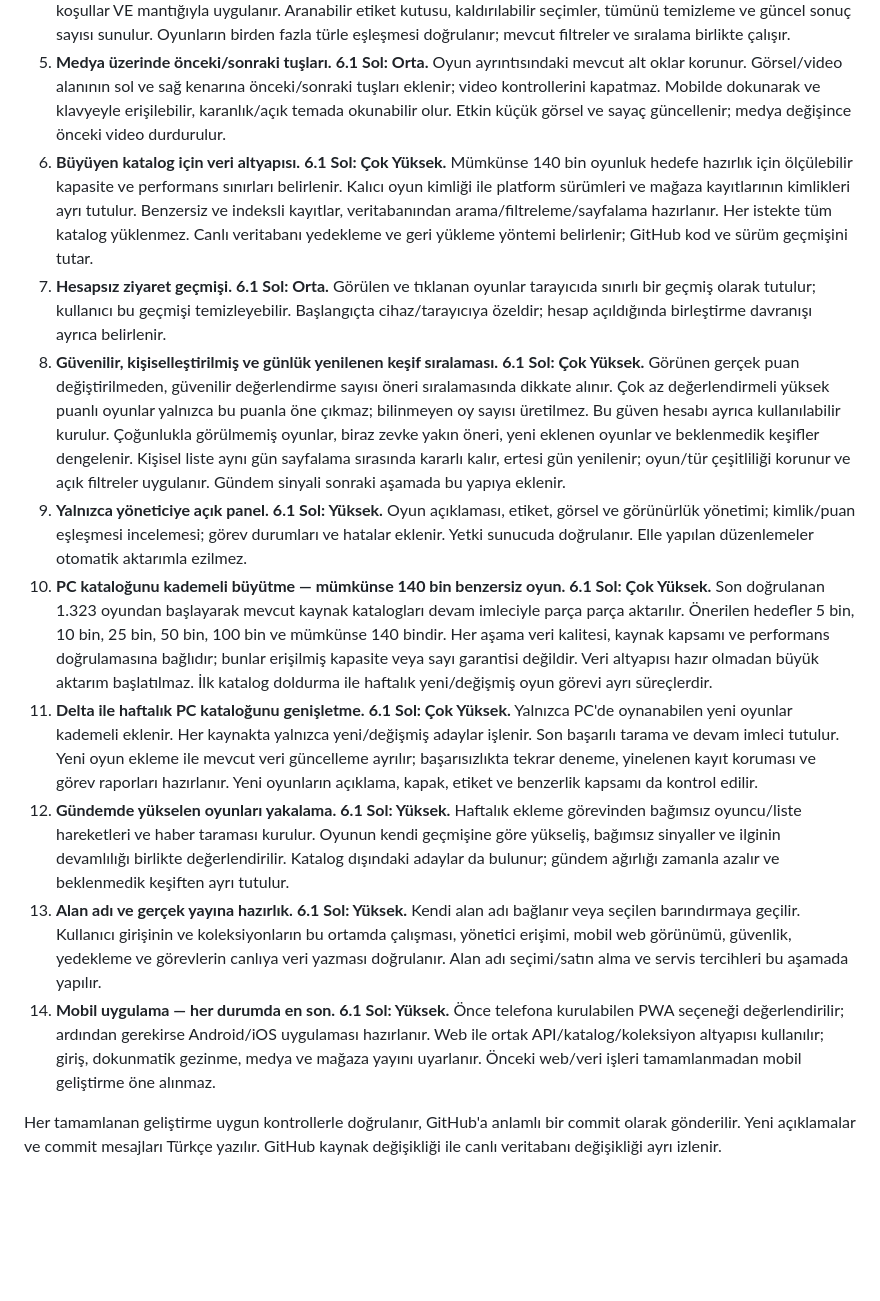
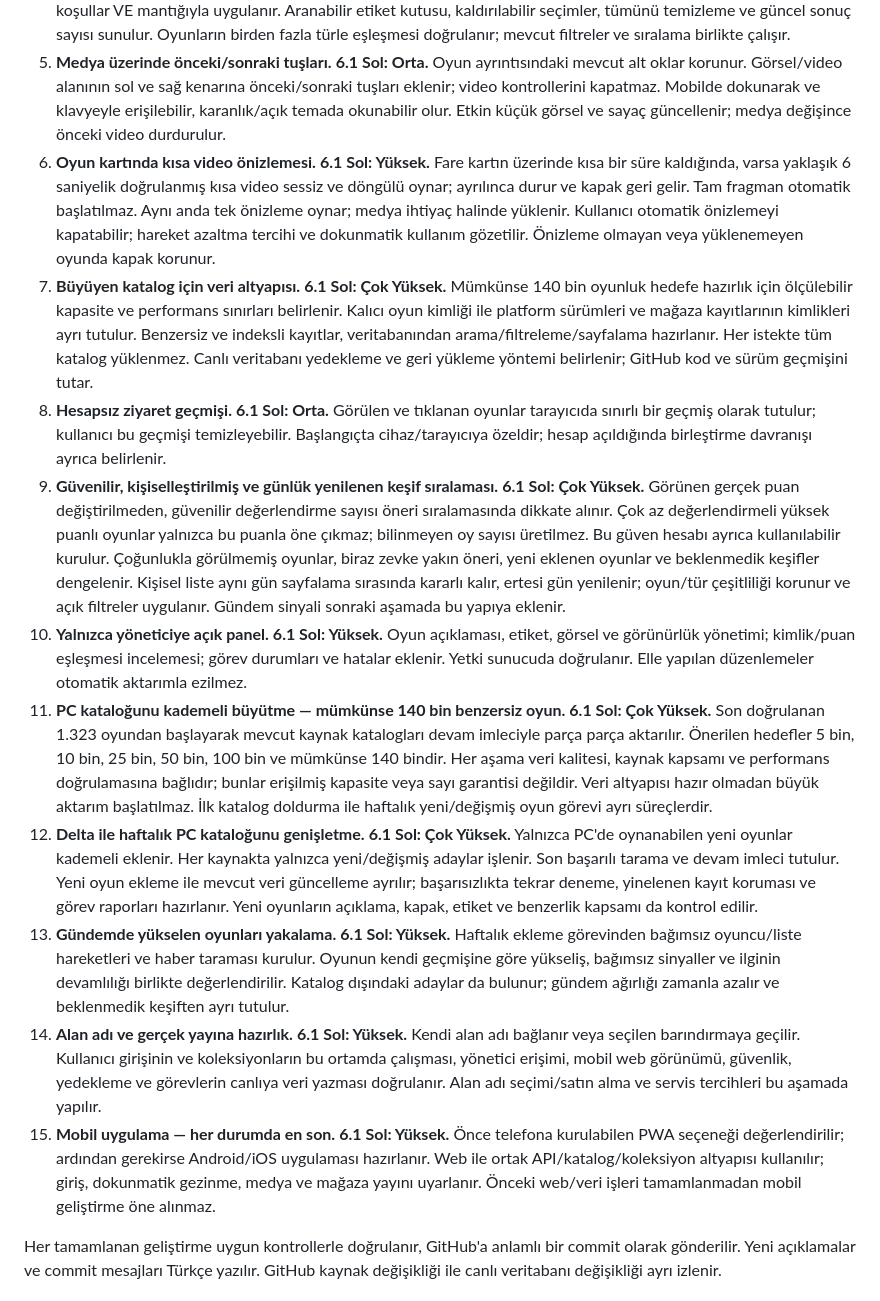
Before and after one commit to equo00/ne-oynasam, a Markdown page: ROADMAP.md, the part around one of its changes. GitHub-like rendering; blank space fills up the shorter version.

Commit message:
Oyun kartlarında kısa video önizlemesini iş planına ekle
Sessiz kısa önizleme, gecikmeli başlatma, tek etkin video, ihtiyaç halinde yükleme ve kapatma tercihini planla. Eksik medya, hareket azaltma, dokunmatik kullanım ve görüntüleme sayacı ayrımını kaydet. Mobil uygulamayı on beş işin sonunda tut.

```diff
--- a/ROADMAP.md
+++ b/ROADMAP.md
@@ -11,15 +11,16 @@ Model: ChatGPT 6.1 Sol. Aşağıdaki güç seviyeleri işin karmaşıklığına
 3. **PC odağına uygun arayüz ve keşif.** **6.1 Sol: Orta.** Ana keşifteki diğer platform filtresi kaldırılır. PC işletim sistemi seçimi ve oyun ayrıntısındaki yardımcı platform bilgisi ayrıştırılır. Kartlar, karşılaştırma, puanlar, mağaza bağlantıları ve 20 benzer oyun önerisi PC kapsamıyla tutarlı tutulur.
 4. **Çoklu tür seçimi ve detaylı etiket filtresi.** **6.1 Sol: Yüksek.** Türler ve detaylı etiketler çoklu seçilir; seçilen tüm koşullar VE mantığıyla uygulanır. Aranabilir etiket kutusu, kaldırılabilir seçimler, tümünü temizleme ve güncel sonuç sayısı sunulur. Oyunların birden fazla türle eşleşmesi doğrulanır; mevcut filtreler ve sıralama birlikte çalışır.
 5. **Medya üzerinde önceki/sonraki tuşları.** **6.1 Sol: Orta.** Oyun ayrıntısındaki mevcut alt oklar korunur. Görsel/video alanının sol ve sağ kenarına önceki/sonraki tuşları eklenir; video kontrollerini kapatmaz. Mobilde dokunarak ve klavyeyle erişilebilir, karanlık/açık temada okunabilir olur. Etkin küçük görsel ve sayaç güncellenir; medya değişince önceki video durdurulur.
-6. **Büyüyen katalog için veri altyapısı.** **6.1 Sol: Çok Yüksek.** Mümkünse 140 bin oyunluk hedefe hazırlık için ölçülebilir kapasite ve performans sınırları belirlenir. Kalıcı oyun kimliği ile platform sürümleri ve mağaza kayıtlarının kimlikleri ayrı tutulur. Benzersiz ve indeksli kayıtlar, veritabanından arama/filtreleme/sayfalama hazırlanır. Her istekte tüm katalog yüklenmez. Canlı veritabanı yedekleme ve geri yükleme yöntemi belirlenir; GitHub kod ve sürüm geçmişini tutar.
-7. **Hesapsız ziyaret geçmişi.** **6.1 Sol: Orta.** Görülen ve tıklanan oyunlar tarayıcıda sınırlı bir geçmiş olarak tutulur; kullanıcı bu geçmişi temizleyebilir. Başlangıçta cihaz/tarayıcıya özeldir; hesap açıldığında birleştirme davranışı ayrıca belirlenir.
-8. **Güvenilir, kişiselleştirilmiş ve günlük yenilenen keşif sıralaması.** **6.1 Sol: Çok Yüksek.** Görünen gerçek puan değiştirilmeden, güvenilir değerlendirme sayısı öneri sıralamasında dikkate alınır. Çok az değerlendirmeli yüksek puanlı oyunlar yalnızca bu puanla öne çıkmaz; bilinmeyen oy sayısı üretilmez. Bu güven hesabı ayrıca kullanılabilir kurulur. Çoğunlukla görülmemiş oyunlar, biraz zevke yakın öneri, yeni eklenen oyunlar ve beklenmedik keşifler dengelenir. Kişisel liste aynı gün sayfalama sırasında kararlı kalır, ertesi gün yenilenir; oyun/tür çeşitliliği korunur ve açık filtreler uygulanır. Gündem sinyali sonraki aşamada bu yapıya eklenir.
-9. **Yalnızca yöneticiye açık panel.** **6.1 Sol: Yüksek.** Oyun açıklaması, etiket, görsel ve görünürlük yönetimi; kimlik/puan eşleşmesi incelemesi; görev durumları ve hatalar eklenir. Yetki sunucuda doğrulanır. Elle yapılan düzenlemeler otomatik aktarımla ezilmez.
-10. **PC kataloğunu kademeli büyütme — mümkünse 140 bin benzersiz oyun.** **6.1 Sol: Çok Yüksek.** Son doğrulanan 1.323 oyundan başlayarak mevcut kaynak katalogları devam imleciyle parça parça aktarılır. Önerilen hedefler 5 bin, 10 bin, 25 bin, 50 bin, 100 bin ve mümkünse 140 bindir. Her aşama veri kalitesi, kaynak kapsamı ve performans doğrulamasına bağlıdır; bunlar erişilmiş kapasite veya sayı garantisi değildir. Veri altyapısı hazır olmadan büyük aktarım başlatılmaz. İlk katalog doldurma ile haftalık yeni/değişmiş oyun görevi ayrı süreçlerdir.
-11. **Delta ile haftalık PC kataloğunu genişletme.** **6.1 Sol: Çok Yüksek.** Yalnızca PC'de oynanabilen yeni oyunlar kademeli eklenir. Her kaynakta yalnızca yeni/değişmiş adaylar işlenir. Son başarılı tarama ve devam imleci tutulur. Yeni oyun ekleme ile mevcut veri güncelleme ayrılır; başarısızlıkta tekrar deneme, yinelenen kayıt koruması ve görev raporları hazırlanır. Yeni oyunların açıklama, kapak, etiket ve benzerlik kapsamı da kontrol edilir.
-12. **Gündemde yükselen oyunları yakalama.** **6.1 Sol: Yüksek.** Haftalık ekleme görevinden bağımsız oyuncu/liste hareketleri ve haber taraması kurulur. Oyunun kendi geçmişine göre yükseliş, bağımsız sinyaller ve ilginin devamlılığı birlikte değerlendirilir. Katalog dışındaki adaylar da bulunur; gündem ağırlığı zamanla azalır ve beklenmedik keşiften ayrı tutulur.
-13. **Alan adı ve gerçek yayına hazırlık.** **6.1 Sol: Yüksek.** Kendi alan adı bağlanır veya seçilen barındırmaya geçilir. Kullanıcı girişinin ve koleksiyonların bu ortamda çalışması, yönetici erişimi, mobil web görünümü, güvenlik, yedekleme ve görevlerin canlıya veri yazması doğrulanır. Alan adı seçimi/satın alma ve servis tercihleri bu aşamada yapılır.
-14. **Mobil uygulama — her durumda en son.** **6.1 Sol: Yüksek.** Önce telefona kurulabilen PWA seçeneği değerlendirilir; ardından gerekirse Android/iOS uygulaması hazırlanır. Web ile ortak API/katalog/koleksiyon altyapısı kullanılır; giriş, dokunmatik gezinme, medya ve mağaza yayını uyarlanır. Önceki web/veri işleri tamamlanmadan mobil geliştirme öne alınmaz.
+6. **Oyun kartında kısa video önizlemesi.** **6.1 Sol: Yüksek.** Fare kartın üzerinde kısa bir süre kaldığında, varsa yaklaşık 6 saniyelik doğrulanmış kısa video sessiz ve döngülü oynar; ayrılınca durur ve kapak geri gelir. Tam fragman otomatik başlatılmaz. Aynı anda tek önizleme oynar; medya ihtiyaç halinde yüklenir. Kullanıcı otomatik önizlemeyi kapatabilir; hareket azaltma tercihi ve dokunmatik kullanım gözetilir. Önizleme olmayan veya yüklenemeyen oyunda kapak korunur.
+7. **Büyüyen katalog için veri altyapısı.** **6.1 Sol: Çok Yüksek.** Mümkünse 140 bin oyunluk hedefe hazırlık için ölçülebilir kapasite ve performans sınırları belirlenir. Kalıcı oyun kimliği ile platform sürümleri ve mağaza kayıtlarının kimlikleri ayrı tutulur. Benzersiz ve indeksli kayıtlar, veritabanından arama/filtreleme/sayfalama hazırlanır. Her istekte tüm katalog yüklenmez. Canlı veritabanı yedekleme ve geri yükleme yöntemi belirlenir; GitHub kod ve sürüm geçmişini tutar.
+8. **Hesapsız ziyaret geçmişi.** **6.1 Sol: Orta.** Görülen ve tıklanan oyunlar tarayıcıda sınırlı bir geçmiş olarak tutulur; kullanıcı bu geçmişi temizleyebilir. Başlangıçta cihaz/tarayıcıya özeldir; hesap açıldığında birleştirme davranışı ayrıca belirlenir.
+9. **Güvenilir, kişiselleştirilmiş ve günlük yenilenen keşif sıralaması.** **6.1 Sol: Çok Yüksek.** Görünen gerçek puan değiştirilmeden, güvenilir değerlendirme sayısı öneri sıralamasında dikkate alınır. Çok az değerlendirmeli yüksek puanlı oyunlar yalnızca bu puanla öne çıkmaz; bilinmeyen oy sayısı üretilmez. Bu güven hesabı ayrıca kullanılabilir kurulur. Çoğunlukla görülmemiş oyunlar, biraz zevke yakın öneri, yeni eklenen oyunlar ve beklenmedik keşifler dengelenir. Kişisel liste aynı gün sayfalama sırasında kararlı kalır, ertesi gün yenilenir; oyun/tür çeşitliliği korunur ve açık filtreler uygulanır. Gündem sinyali sonraki aşamada bu yapıya eklenir.
+10. **Yalnızca yöneticiye açık panel.** **6.1 Sol: Yüksek.** Oyun açıklaması, etiket, görsel ve görünürlük yönetimi; kimlik/puan eşleşmesi incelemesi; görev durumları ve hatalar eklenir. Yetki sunucuda doğrulanır. Elle yapılan düzenlemeler otomatik aktarımla ezilmez.
+11. **PC kataloğunu kademeli büyütme — mümkünse 140 bin benzersiz oyun.** **6.1 Sol: Çok Yüksek.** Son doğrulanan 1.323 oyundan başlayarak mevcut kaynak katalogları devam imleciyle parça parça aktarılır. Önerilen hedefler 5 bin, 10 bin, 25 bin, 50 bin, 100 bin ve mümkünse 140 bindir. Her aşama veri kalitesi, kaynak kapsamı ve performans doğrulamasına bağlıdır; bunlar erişilmiş kapasite veya sayı garantisi değildir. Veri altyapısı hazır olmadan büyük aktarım başlatılmaz. İlk katalog doldurma ile haftalık yeni/değişmiş oyun görevi ayrı süreçlerdir.
+12. **Delta ile haftalık PC kataloğunu genişletme.** **6.1 Sol: Çok Yüksek.** Yalnızca PC'de oynanabilen yeni oyunlar kademeli eklenir. Her kaynakta yalnızca yeni/değişmiş adaylar işlenir. Son başarılı tarama ve devam imleci tutulur. Yeni oyun ekleme ile mevcut veri güncelleme ayrılır; başarısızlıkta tekrar deneme, yinelenen kayıt koruması ve görev raporları hazırlanır. Yeni oyunların açıklama, kapak, etiket ve benzerlik kapsamı da kontrol edilir.
+13. **Gündemde yükselen oyunları yakalama.** **6.1 Sol: Yüksek.** Haftalık ekleme görevinden bağımsız oyuncu/liste hareketleri ve haber taraması kurulur. Oyunun kendi geçmişine göre yükseliş, bağımsız sinyaller ve ilginin devamlılığı birlikte değerlendirilir. Katalog dışındaki adaylar da bulunur; gündem ağırlığı zamanla azalır ve beklenmedik keşiften ayrı tutulur.
+14. **Alan adı ve gerçek yayına hazırlık.** **6.1 Sol: Yüksek.** Kendi alan adı bağlanır veya seçilen barındırmaya geçilir. Kullanıcı girişinin ve koleksiyonların bu ortamda çalışması, yönetici erişimi, mobil web görünümü, güvenlik, yedekleme ve görevlerin canlıya veri yazması doğrulanır. Alan adı seçimi/satın alma ve servis tercihleri bu aşamada yapılır.
+15. **Mobil uygulama — her durumda en son.** **6.1 Sol: Yüksek.** Önce telefona kurulabilen PWA seçeneği değerlendirilir; ardından gerekirse Android/iOS uygulaması hazırlanır. Web ile ortak API/katalog/koleksiyon altyapısı kullanılır; giriş, dokunmatik gezinme, medya ve mağaza yayını uyarlanır. Önceki web/veri işleri tamamlanmadan mobil geliştirme öne alınmaz.
 
 Her tamamlanan geliştirme uygun kontrollerle doğrulanır, GitHub'a anlamlı bir commit olarak gönderilir. Yeni açıklamalar ve commit mesajları Türkçe yazılır. GitHub kaynak değişikliği ile canlı veritabanı değişikliği ayrı izlenir.
 
```
Also changed, not shown: other parts of ROADMAP.md (+12 -0 lines), README.md (+2 -0 lines).
